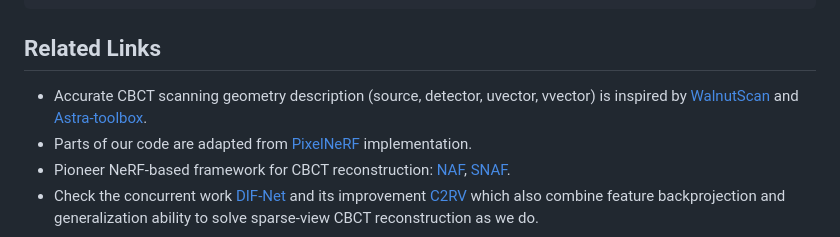
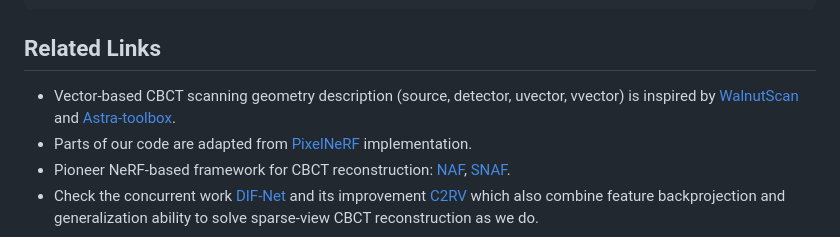
Before and after one commit to ShanghaiTech-IMPACT/Geometry-Aware-Attenuation-Learning-for-Sparse-View-CBCT-Reconstruction, a Markdown page: README.md, the part around the change. GitHub-like rendering.

```diff
--- a/README.md
+++ b/README.md
@@ -78,7 +78,7 @@ If you find this work is useful for you, please cite our paper.
     }
 
 ## Related Links
-- Accurate CBCT scanning geometry description (source, detector, uvector, vvector) is inspired by [WalnutScan](https://github.com/cicwi/WalnutReconstructionCodes) and [Astra-toolbox](https://github.com/astra-toolbox/astra-toolbox).
+- Vector-based CBCT scanning geometry description (source, detector, uvector, vvector) is inspired by [WalnutScan](https://github.com/cicwi/WalnutReconstructionCodes) and [Astra-toolbox](https://github.com/astra-toolbox/astra-toolbox).
 - Parts of our code are adapted from [PixelNeRF](https://github.com/sxyu/pixel-nerf) implementation.
 - Pioneer NeRF-based framework for CBCT reconstruction: [NAF](https://github.com/Ruyi-Zha/naf_cbct), [SNAF](https://arxiv.org/abs/2211.17048).
 - Check the concurrent work [DIF-Net](https://github.com/xmed-lab/DIF-Net) and its improvement [C2RV](https://github.com/xmed-lab/C2RV-CBCT) which also combine feature backprojection and generalization ability to solve sparse-view CBCT reconstruction as we do.
```
